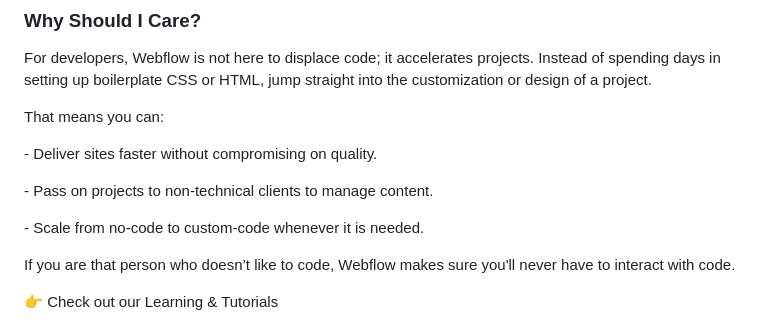
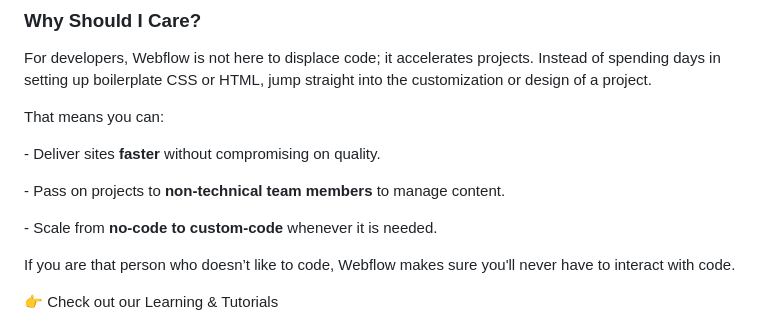
Before and after one commit to Designeryinka/Olayinka-website, a Markdown page: src/blog/2025-10-15-a-beginner-s-complete-guide-to-webflow-features-pricing-templates-and-comparisons.md, the part around the change printed below. Drawn GitHub-style.

Commit message:
Update Blog “2025-10-15-a-beginner-s-complete-guide-to-webflow-features-pricing-templates-and-comparisons”

```diff
--- a/src/blog/2025-10-15-a-beginner-s-complete-guide-to-webflow-features-pricing-templates-and-comparisons.md
+++ b/src/blog/2025-10-15-a-beginner-s-complete-guide-to-webflow-features-pricing-templates-and-comparisons.md
@@ -521,11 +521,11 @@ For developers, Webflow is not here to displace code; it accelerates projects. I
 
 That means you can:
 
-\- Deliver sites faster without compromising on quality.
+\- Deliver sites **faster** without compromising on quality.
 
-\- Pass on projects to non-technical clients to manage content.
+\- Pass on projects to **non-technical team members** to manage content.
 
-\- Scale from no-code to custom-code whenever it is needed.
+\- Scale from **no-code to custom-code** whenever it is needed.
 
 If you are that person who doesn’t like to code, Webflow makes sure you'll never have to interact with code.
 
```
Also changed, not shown: other parts of src/blog/2025-10-15-a-beginner-s-complete-guide-to-webflow-features-pricing-templates-and-comparisons.md (+35 -35 lines).
